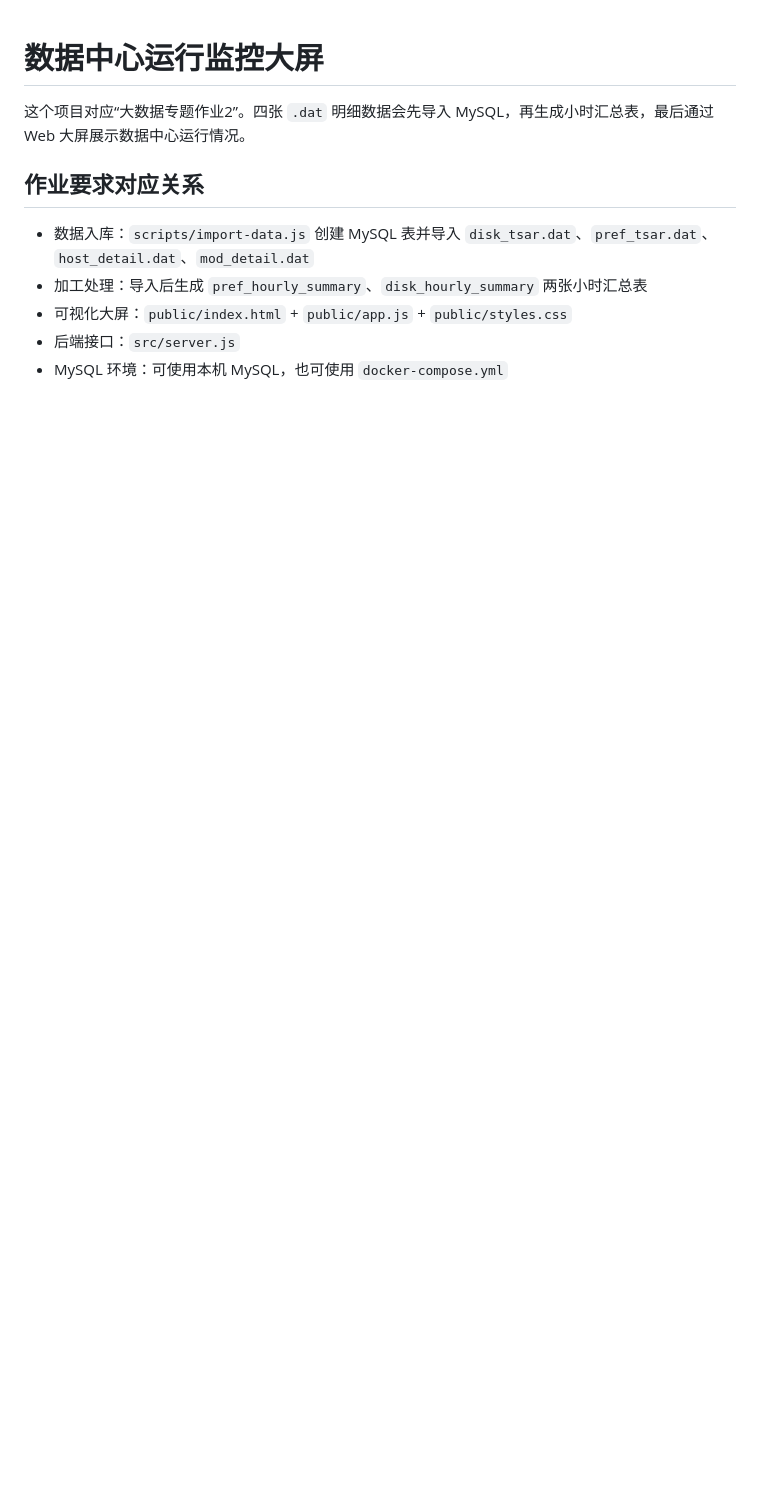
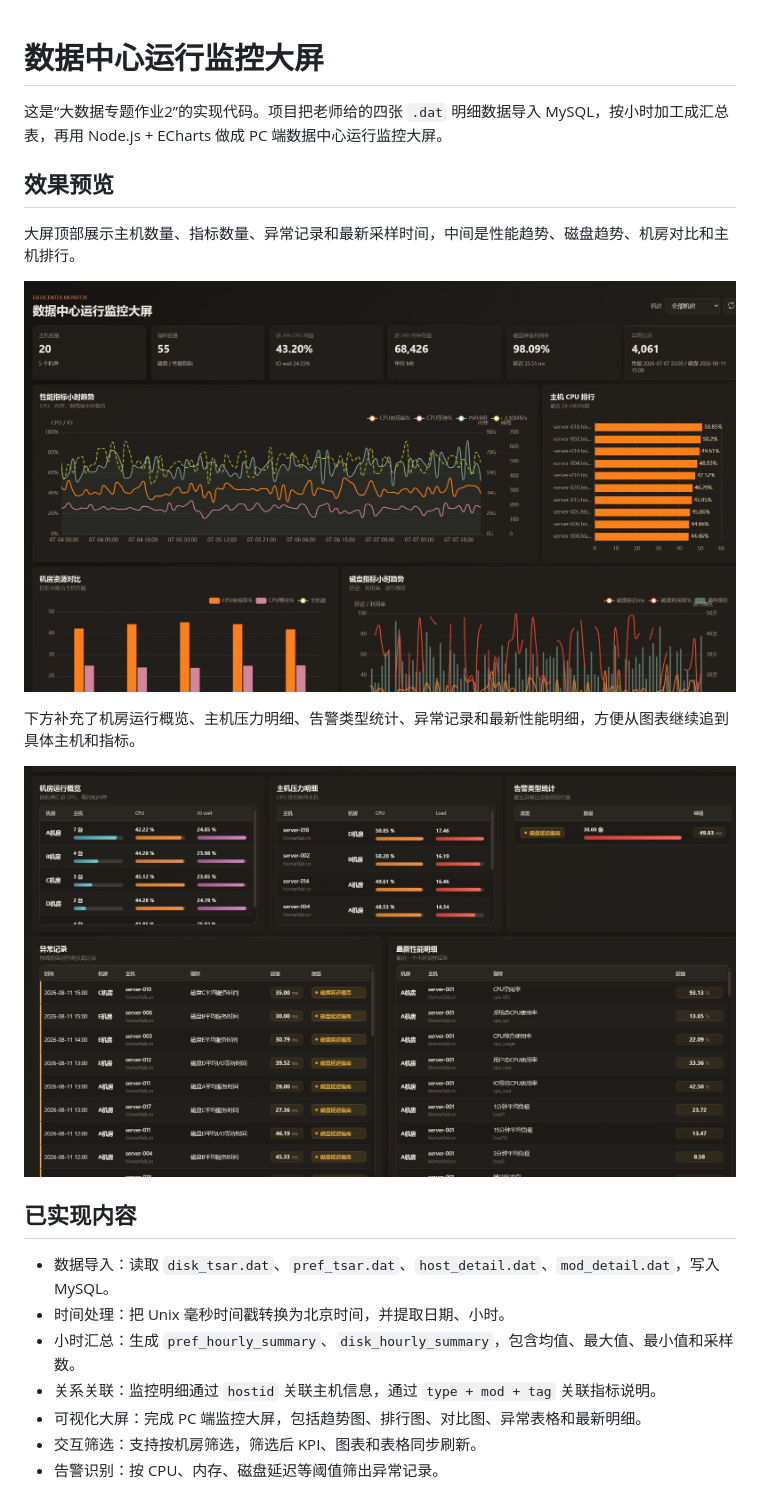
Before and after one commit to YxY09/DatacenterMonitor, a Markdown page: README.md, the part around the change printed below. Drawn GitHub-style; pictures changed too: docs/images/dashboard-overview.png (added), docs/images/dashboard-tables.png (added); blank space fills up the shorter version.

```diff
--- a/README.md
+++ b/README.md
@@ -1,11 +1,24 @@
 # 数据中心运行监控大屏
 
-这个项目对应“大数据专题作业2”。四张 `.dat` 明细数据会先导入 MySQL，再生成小时汇总表，最后通过 Web 大屏展示数据中心运行情况。
+这是“大数据专题作业2”的实现代码。项目把老师给的四张 `.dat` 明细数据导入 MySQL，按小时加工成汇总表，再用 Node.js + ECharts 做成 PC 端数据中心运行监控大屏。
 
-## 作业要求对应关系
+## 效果预览
 
-- 数据入库：`scripts/import-data.js` 创建 MySQL 表并导入 `disk_tsar.dat`、`pref_tsar.dat`、`host_detail.dat`、`mod_detail.dat`
-- 加工处理：导入后生成 `pref_hourly_summary`、`disk_hourly_summary` 两张小时汇总表
-- 可视化大屏：`public/index.html` + `public/app.js` + `public/styles.css`
-- 后端接口：`src/server.js`
-- MySQL 环境：可使用本机 MySQL，也可使用 `docker-compose.yml`
+大屏顶部展示主机数量、指标数量、异常记录和最新采样时间，中间是性能趋势、磁盘趋势、机房对比和主机排行。
+
+![大屏概览](docs/images/dashboard-overview.png)
+
+下方补充了机房运行概览、主机压力明细、告警类型统计、异常记录和最新性能明细，方便从图表继续追到具体主机和指标。
+
+![明细表格](docs/images/dashboard-tables.png)
+
+## 已实现内容
+
+- 数据导入：读取 `disk_tsar.dat`、`pref_tsar.dat`、`host_detail.dat`、`mod_detail.dat`，写入 MySQL。
+- 时间处理：把 Unix 毫秒时间戳转换为北京时间，并提取日期、小时。
+- 小时汇总：生成 `pref_hourly_summary`、`disk_hourly_summary`，包含均值、最大值、最小值和采样数。
+- 关系关联：监控明细通过 `hostid` 关联主机信息，通过 `type + mod + tag` 关联指标说明。
+- 可视化大屏：完成 PC 端监控大屏，包括趋势图、排行图、对比图、异常表格和最新明细。
+- 交互筛选：支持按机房筛选，筛选后 KPI、图表和表格同步刷新。
+- 告警识别：按 CPU、内存、磁盘延迟等阈值筛出异常记录。
+
```
Also changed, not shown: other parts of README.md (+212 -33 lines).
